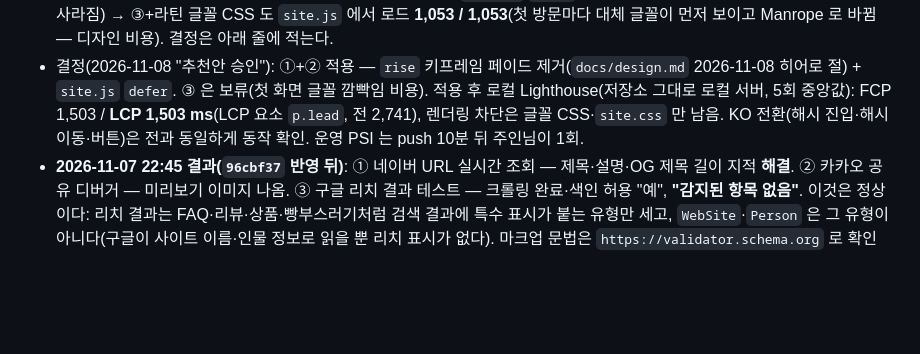
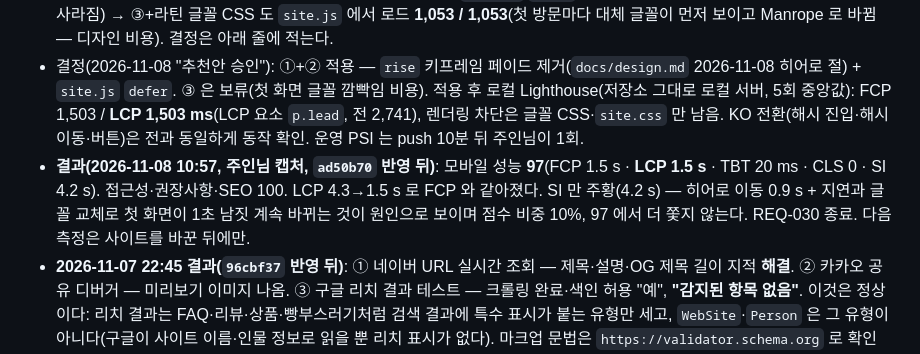
Before and after one commit to leestory0314/leestory0314.github.io, a Markdown page: docs/runbook/search-console.md, the part around the change. GitHub-like rendering; blank space fills up the shorter version.

```diff
--- a/docs/runbook/search-console.md
+++ b/docs/runbook/search-console.md
@@ -66,4 +66,5 @@
 - 원인(2026-11-08 로컬 Lighthouse 12.8, 모바일 기본 설정으로 운영 URL 측정): LCP 요소는 실행마다 다르지만(`p.lead` · `h1 span` · `h2`) 지연 구조는 같다. 히어로 `.reveal` 의 `rise` 키프레임이 **`opacity: 0` 에서 시작**한다. Chrome 은 투명한 글자를 LCP 후보로 세지 않다가 보이기 시작한 순간(지연 0~0.24 s 뒤)에 후보로 잡고, Lighthouse 는 **그 순간 이전에 끝난 모든 요청·스크립트(`site.js` 로드·실행, 글꼴 파일)를 LCP 의 선행 조건으로 보고 느린 4G 로 다시 계산**한다. 그래서 FCP 는 1.5 s 인데 LCP 만 4.3 s 다. 11-08 조치 때 "리빌 애니메이션은 실측 효과 0" 이라 적은 것은 PerformanceObserver 로 잰 값이라 Lighthouse 의 이 계산 방식을 재현하지 못한 **오판**이었다 — 정정한다.
 - 로컬 Lighthouse 비교(같은 설정, 로컬 서버, 5회 중앙값, ms): 현재 FCP 1,517 / LCP 2,741 → ① `rise` 에서 페이드 제거(위로 올라오는 이동만 유지) **1,526 / 1,526**(LCP = FCP) → ②+`site.js` `defer` 1,548 / 1,548(차이 없음, 렌더링 차단 지적만 사라짐) → ③+라틴 글꼴 CSS 도 `site.js` 에서 로드 **1,053 / 1,053**(첫 방문마다 대체 글꼴이 먼저 보이고 Manrope 로 바뀜 — 디자인 비용). 결정은 아래 줄에 적는다.
 - 결정(2026-11-08 "추천안 승인"): ①+② 적용 — `rise` 키프레임 페이드 제거(`docs/design.md` 2026-11-08 히어로 절) + `site.js` `defer`. ③ 은 보류(첫 화면 글꼴 깜빡임 비용). 적용 후 로컬 Lighthouse(저장소 그대로 로컬 서버, 5회 중앙값): FCP 1,503 / **LCP 1,503 ms**(LCP 요소 `p.lead`, 전 2,741), 렌더링 차단은 글꼴 CSS·`site.css` 만 남음. KO 전환(해시 진입·해시 이동·버튼)은 전과 동일하게 동작 확인. 운영 PSI 는 push 10분 뒤 주인님이 1회.
+- **결과(2026-11-08 10:57, 주인님 캡처, `ad50b70` 반영 뒤)**: 모바일 성능 **97**(FCP 1.5 s · **LCP 1.5 s** · TBT 20 ms · CLS 0 · SI 4.2 s). 접근성·권장사항·SEO 100. LCP 4.3→1.5 s 로 FCP 와 같아졌다. SI 만 주황(4.2 s) — 히어로 이동 0.9 s + 지연과 글꼴 교체로 첫 화면이 1초 남짓 계속 바뀌는 것이 원인으로 보이며 점수 비중 10%, 97 에서 더 쫓지 않는다. REQ-030 종료. 다음 측정은 사이트를 바꾼 뒤에만.
 - **2026-11-07 22:45 결과(`96cbf37` 반영 뒤)**: ① 네이버 URL 실시간 조회 — 제목·설명·OG 제목 길이 지적 **해결**. ② 카카오 공유 디버거 — 미리보기 이미지 나옴. ③ 구글 리치 결과 테스트 — 크롤링 완료·색인 허용 "예", **"감지된 항목 없음"**. 이것은 정상이다: 리치 결과는 FAQ·리뷰·상품·빵부스러기처럼 검색 결과에 특수 표시가 붙는 유형만 세고, `WebSite`·`Person` 은 그 유형이 아니다(구글이 사이트 이름·인물 정보로 읽을 뿐 리치 표시가 없다). 마크업 문법은 `https://validator.schema.org` 로 확인 — 2026-11-07 결과 **오류 0 · 경고 0**(WebSite 1건, publisher 로 Person 중첩 인식). 이 페이지에 붙일 만한 리치 결과 유형은 없다 — 억지로 넣지 않는다.
```
Also changed, not shown: docs/requirements.md (+1 -1 lines).
